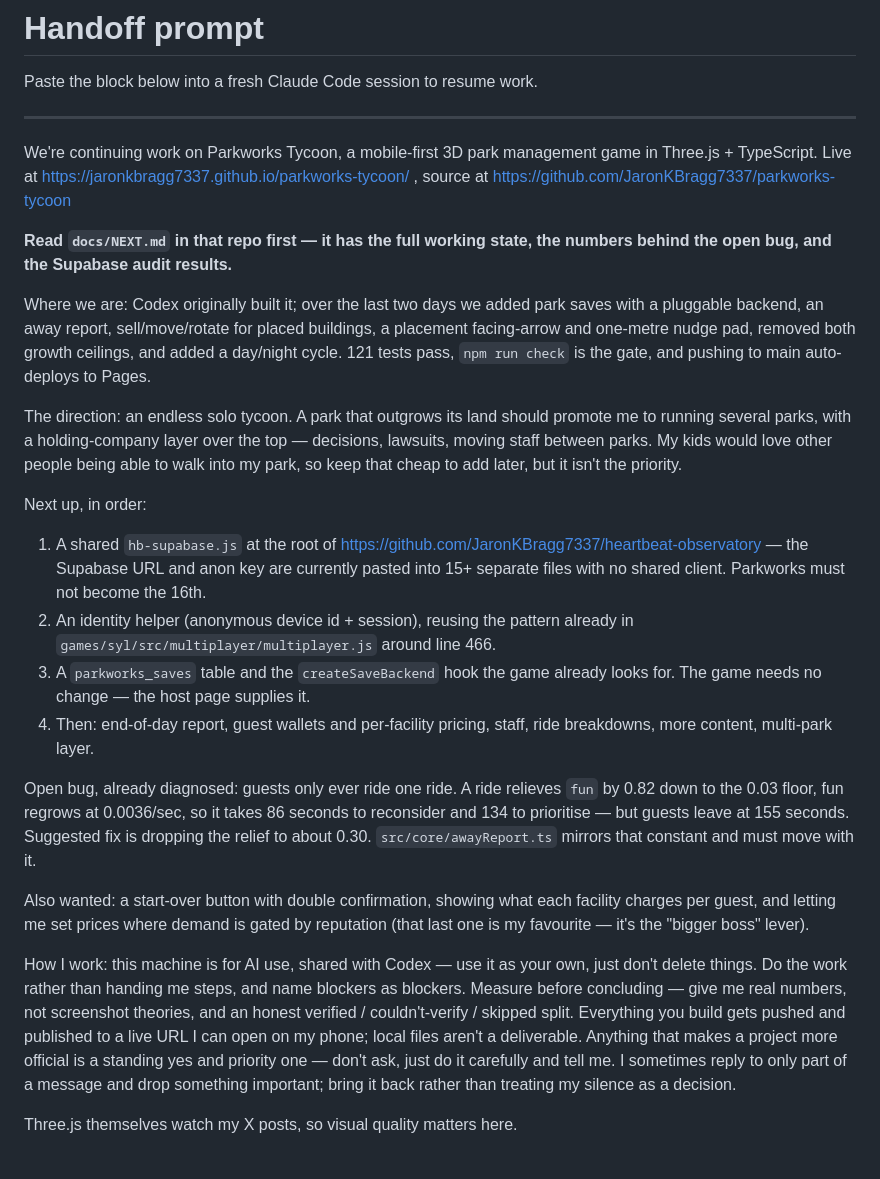
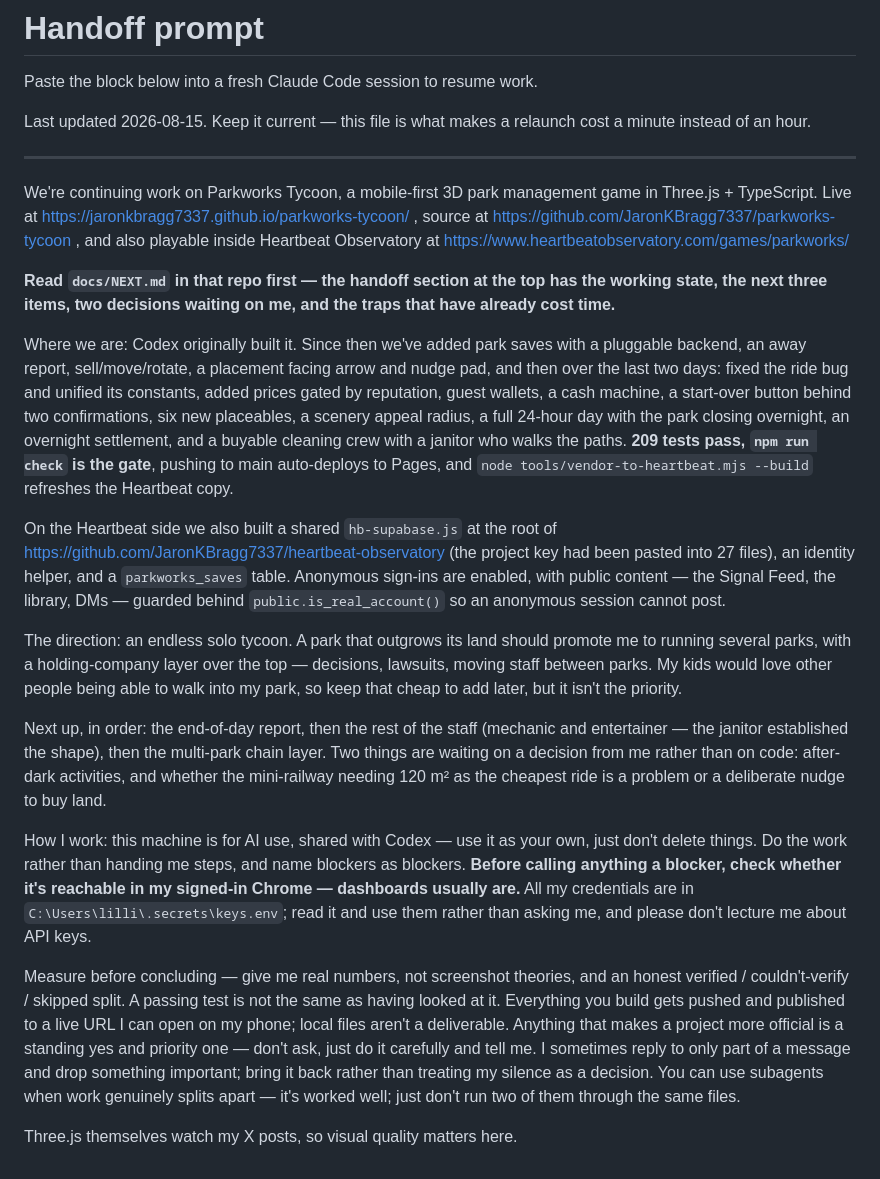
Before and after one commit to JaronKBragg7337/parkworks-tycoon, a Markdown page: docs/HANDOFF-PROMPT.md, the part around the change. GitHub-like rendering.

```diff
--- a/docs/HANDOFF-PROMPT.md
+++ b/docs/HANDOFF-PROMPT.md
@@ -1,22 +1,39 @@
 # Handoff prompt
 
 Paste the block below into a fresh Claude Code session to resume work.
+
+Last updated 2026-08-15. Keep it current — this file is what makes a relaunch
+cost a minute instead of an hour.
 
 ---
 
 We're continuing work on Parkworks Tycoon, a mobile-first 3D park management
 game in Three.js + TypeScript. Live at
 https://jaronkbragg7337.github.io/parkworks-tycoon/ , source at
-https://github.com/JaronKBragg7337/parkworks-tycoon
+https://github.com/JaronKBragg7337/parkworks-tycoon , and also playable inside
+Heartbeat Observatory at https://www.heartbeatobservatory.com/games/parkworks/
 
-**Read `docs/NEXT.md` in that repo first — it has the full working state, the
-numbers behind the open bug, and the Supabase audit results.**
+**Read `docs/NEXT.md` in that repo first — the handoff section at the top has
+the working state, the next three items, two decisions waiting on me, and the
+traps that have already cost time.**
 
-Where we are: Codex originally built it; over the last two days we added park
-saves with a pluggable backend, an away report, sell/move/rotate for placed
-buildings, a placement facing-arrow and one-metre nudge pad, removed both growth
-ceilings, and added a day/night cycle. 121 tests pass, `npm run check` is the
-gate, and pushing to main auto-deploys to Pages.
+Where we are: Codex originally built it. Since then we've added park saves with
+a pluggable backend, an away report, sell/move/rotate, a placement facing arrow
+and nudge pad, and then over the last two days: fixed the ride bug and unified
+its constants, added prices gated by reputation, guest wallets, a cash machine,
+a start-over button behind two confirmations, six new placeables, a scenery
+appeal radius, a full 24-hour day with the park closing overnight, an overnight
+settlement, and a buyable cleaning crew with a janitor who walks the paths.
+**209 tests pass, `npm run check` is the gate**, pushing to main auto-deploys to
+Pages, and `node tools/vendor-to-heartbeat.mjs --build` refreshes the Heartbeat
+copy.
+
+On the Heartbeat side we also built a shared `hb-supabase.js` at the root of
+https://github.com/JaronKBragg7337/heartbeat-observatory (the project key had
+been pasted into 27 files), an identity helper, and a `parkworks_saves` table.
+Anonymous sign-ins are enabled, with public content — the Signal Feed, the
+library, DMs — guarded behind `public.is_real_account()` so an anonymous session
+cannot post.
 
 The direction: an endless solo tycoon. A park that outgrows its land should
 promote me to running several parks, with a holding-company layer over the top —
@@ -24,37 +41,27 @@ decisions, lawsuits, moving staff between parks. My kids would love other people
 being able to walk into my park, so keep that cheap to add later, but it isn't
 the priority.
 
-Next up, in order:
-
-1. A shared `hb-supabase.js` at the root of
-   https://github.com/JaronKBragg7337/heartbeat-observatory — the Supabase URL
-   and anon key are currently pasted into 15+ separate files with no shared
-   client. Parkworks must not become the 16th.
-2. An identity helper (anonymous device id + session), reusing the pattern
-   already in `games/syl/src/multiplayer/multiplayer.js` around line 466.
-3. A `parkworks_saves` table and the `createSaveBackend` hook the game already
-   looks for. The game needs no change — the host page supplies it.
-4. Then: end-of-day report, guest wallets and per-facility pricing, staff,
-   ride breakdowns, more content, multi-park layer.
-
-Open bug, already diagnosed: guests only ever ride one ride. A ride relieves
-`fun` by 0.82 down to the 0.03 floor, fun regrows at 0.0036/sec, so it takes 86
-seconds to reconsider and 134 to prioritise — but guests leave at 155 seconds.
-Suggested fix is dropping the relief to about 0.30. `src/core/awayReport.ts`
-mirrors that constant and must move with it.
-
-Also wanted: a start-over button with double confirmation, showing what each
-facility charges per guest, and letting me set prices where demand is gated by
-reputation (that last one is my favourite — it's the "bigger boss" lever).
+Next up, in order: the end-of-day report, then the rest of the staff (mechanic
+and entertainer — the janitor established the shape), then the multi-park chain
+layer. Two things are waiting on a decision from me rather than on code:
+after-dark activities, and whether the mini-railway needing 120 m² as the
+cheapest ride is a problem or a deliberate nudge to buy land.
 
 How I work: this machine is for AI use, shared with Codex — use it as your own,
 just don't delete things. Do the work rather than handing me steps, and name
-blockers as blockers. Measure before concluding — give me real numbers, not
-screenshot theories, and an honest verified / couldn't-verify / skipped split.
-Everything you build gets pushed and published to a live URL I can open on my
-phone; local files aren't a deliverable. Anything that makes a project more
-official is a standing yes and priority one — don't ask, just do it carefully
-and tell me. I sometimes reply to only part of a message and drop something
-important; bring it back rather than treating my silence as a decision.
+blockers as blockers. **Before calling anything a blocker, check whether it's
+reachable in my signed-in Chrome — dashboards usually are.** All my credentials
+are in `C:\Users\lilli\.secrets\keys.env`; read it and use them rather than
+asking me, and please don't lecture me about API keys.
+
+Measure before concluding — give me real numbers, not screenshot theories, and
+an honest verified / couldn't-verify / skipped split. A passing test is not the
+same as having looked at it. Everything you build gets pushed and published to a
+live URL I can open on my phone; local files aren't a deliverable. Anything that
+makes a project more official is a standing yes and priority one — don't ask,
+just do it carefully and tell me. I sometimes reply to only part of a message
+and drop something important; bring it back rather than treating my silence as a
+decision. You can use subagents when work genuinely splits apart — it's worked
+well; just don't run two of them through the same files.
 
 Three.js themselves watch my X posts, so visual quality matters here.
```
Also changed, not shown: docs/NEXT.md (+62 -64 lines).
